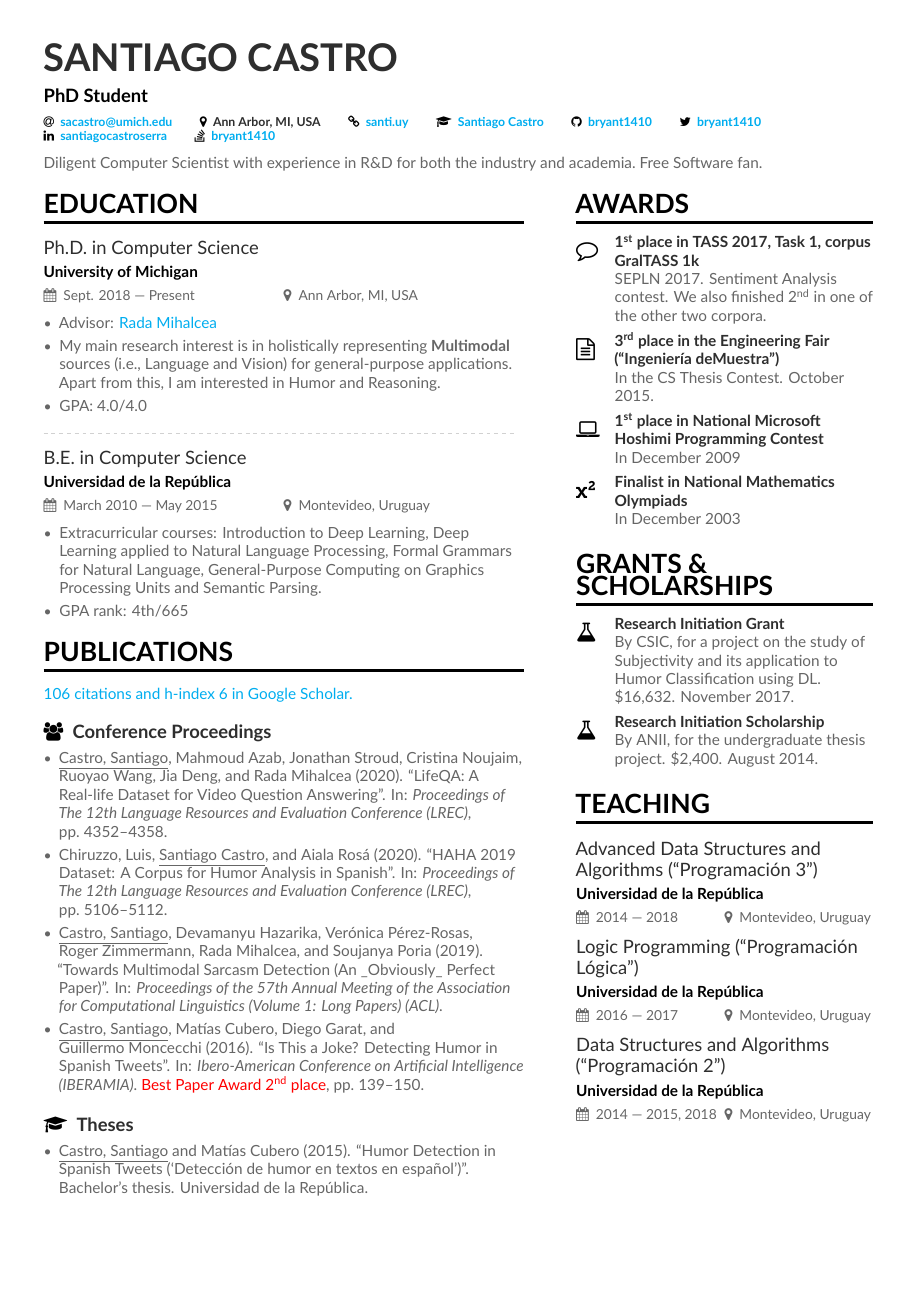
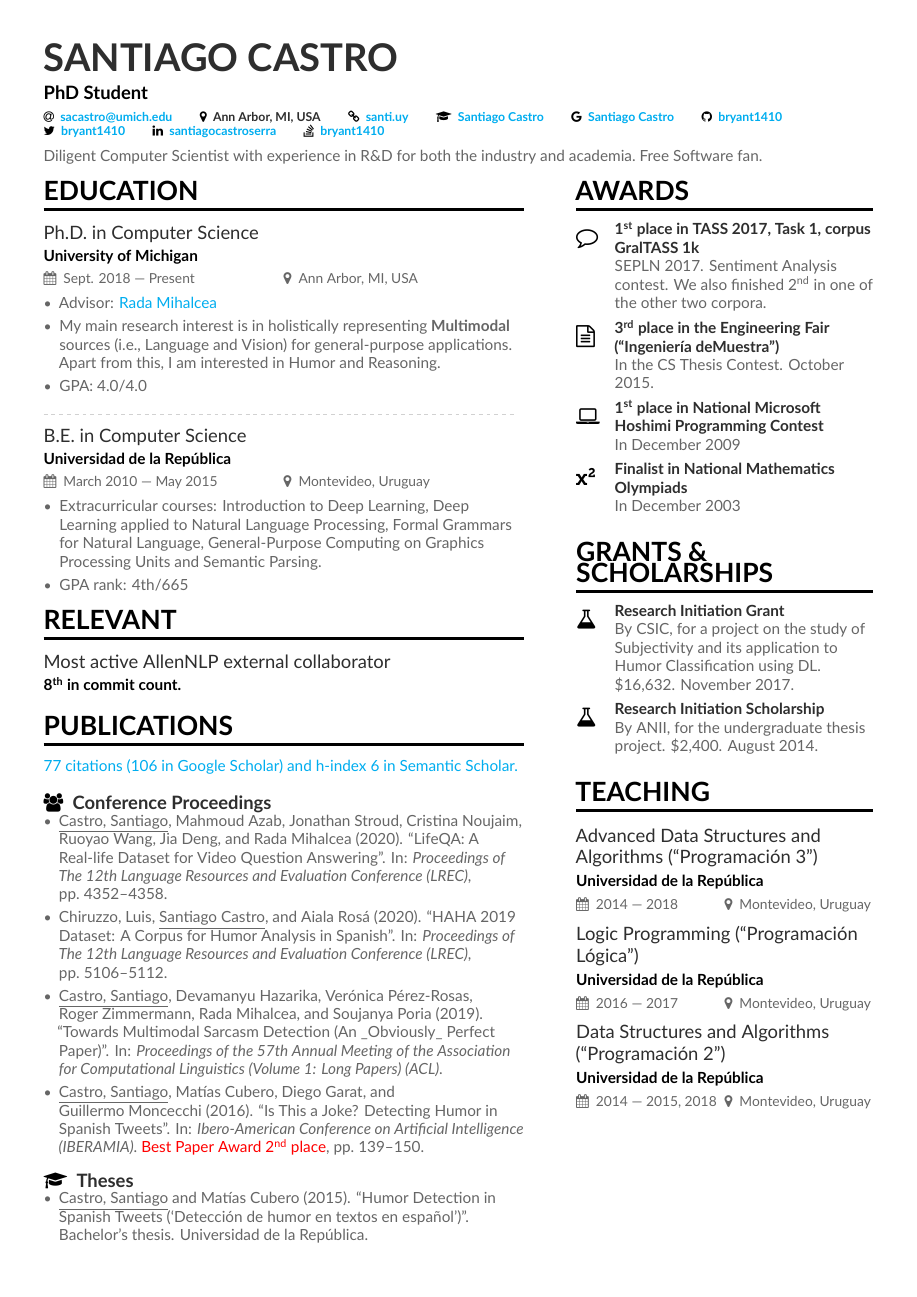
Before and after one commit to bryant1410/resume, a LaTeX CV (main.tex): page 1 of 4. Compiled offline with XeLaTeX.

Commit message:
Version for the 2020 research intern position at allennlp team - allenai

```diff
--- a/main.tex
+++ b/main.tex
@@ -20,20 +20,10 @@
 \colorlet{emphasis}{SlateGrey}
 \colorlet{body}{LightGrey}
 
-\renewcommand{\itemmarker}{{\small\textbullet}}
-\renewcommand{\ratingmarker}{\faCircle}
-
-\newcommand{\graduationcapsymbol}{\faGraduationCap}
-\newcommand{\googlescholar}[1]{\printinfo{\graduationcapsymbol}{#1}}
-
-\newcommand{\stackoverflowsymbol}{\faStackOverflow}
-\newcommand{\stackoverflow}[1]{\printinfo{\stackoverflowsymbol}{#1}}
-
-\newcommand{\dateofbirthsymbol}{\faBirthdayCake}
-\newcommand{\dateofbirth}[1]{\printinfo{\dateofbirthsymbol}{#1}}
-
-\newcommand{\homesymbol}{\faHome}
-\newcommand{\home}[1]{\printinfo{\homesymbol}{#1}}
+\newcommand{\semanticscholar}[1]{\printinfo{\faGraduationCap}{#1}}
+\newcommand{\googlescholar}[1]{\printinfo{\faGoogle}{#1}}
+\newcommand{\stackoverflow}[1]{\printinfo{\faStackOverflow}{#1}}
+\newcommand{\home}[1]{\printinfo{\faHome}{#1}}
 
 \addbibresource{main.bib}
 
@@ -50,6 +40,7 @@
   \email{\href{mailto:sacastro@umich.edu}{sacastro@umich.edu}}
   \location{Ann Arbor, MI, USA}
   \homepage{\href{https://santi.uy}{santi.uy}}
+  \semanticscholar{\href{https://www.semanticscholar.org/author/Santiago-Castro/145691225}{Santiago Castro}}
   \googlescholar{\href{https://scholar.google.com/citations?user=i2LNBfUAAAAJ}{Santiago Castro}}
   \github{\href{https://github.com/bryant1410}{bryant1410}}
   \twitter{\href{https://twitter.com/bryant1410}{bryant1410}}
@@ -86,9 +77,13 @@ Diligent Computer Scientist with experience in R\&D for both the industry and ac
   \item GPA rank: 4th/665
 \end{itemize}
 
+\cvsection{Relevant}
+
+\cvevent{Most active AllenNLP external collaborator}{\nth{8} in commit count.}{}{}
+
 \cvsection{Publications}
 
-\href{https://scholar.google.com/citations?user=i2LNBfUAAAAJ}{106 citations and h-index 6 in Google Scholar.}
+\href{https://www.semanticscholar.org/author/Santiago-Castro/145691225}{77 citations (106 in Google Scholar) and h-index 6 in Semantic Scholar.}
 
 \vspace{3mm}
 
```
